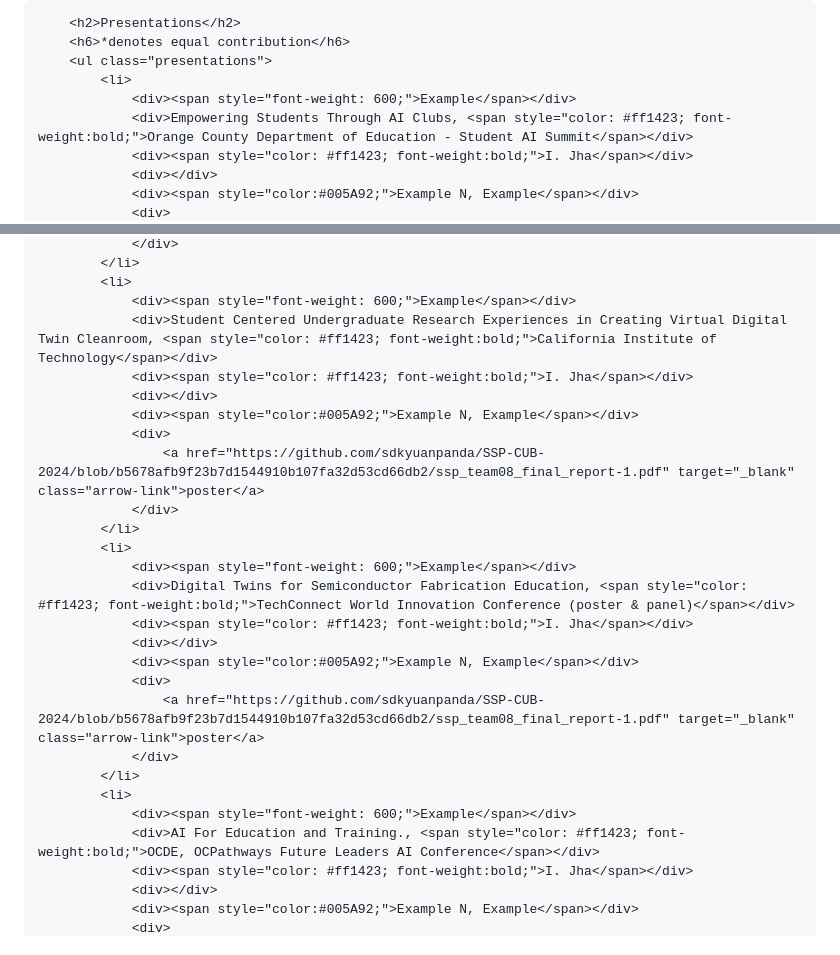
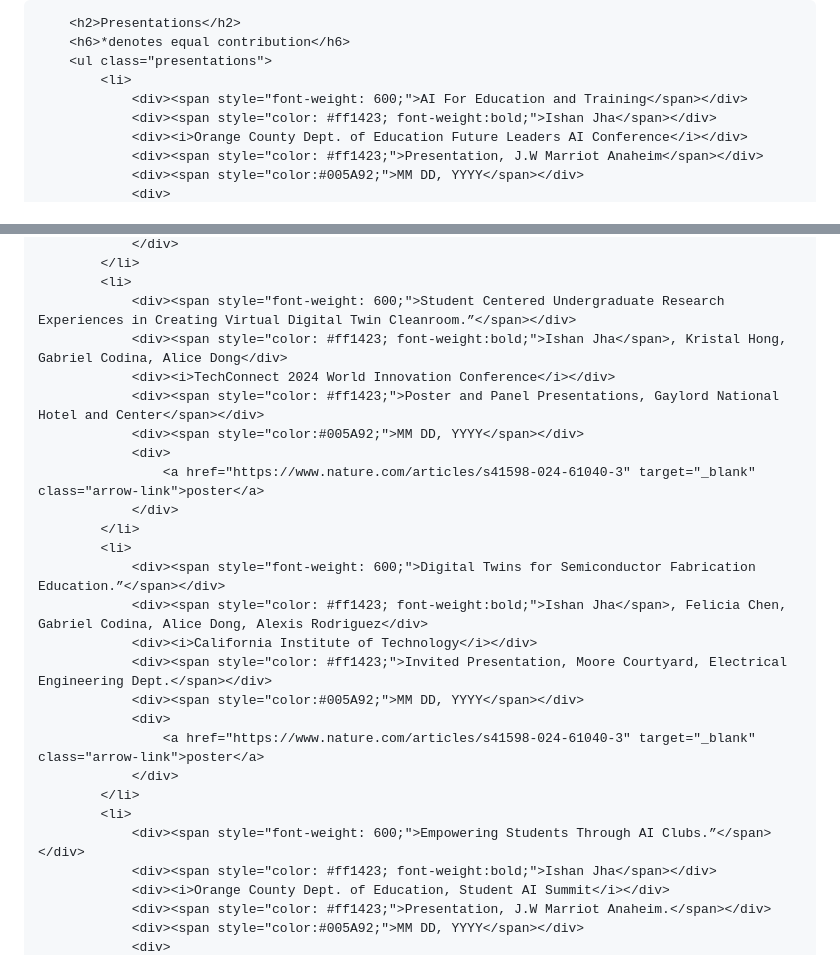
Before and after one commit to Ishanyjha/ishanyjha.github.io, a Markdown page: README.md, 2 parts joined by grey strips. Rendered like a GitHub page.

```diff
--- a/README.md
+++ b/README.md
@@ -89,9 +89,9 @@
         <h6>*denotes equal contribution</h6>
         <ul class="presentations">
             <li>
-                <div><span style="font-weight: 600;">Example</span></div>
-                <div>Empowering Students Through AI Clubs, <span style="color: #ff1423; font-weight:bold;">Orange County Department of Education - Student AI Summit</span></div>
-                <div><span style="color: #ff1423; font-weight:bold;">I. Jha</span></div>
-                <div></div>
-                <div><span style="color:#005A92;">Example N, Example</span></div>
+                <div><span style="font-weight: 600;">AI For Education and Training</span></div>
+                <div><span style="color: #ff1423; font-weight:bold;">Ishan Jha</span></div>
+                <div><i>Orange County Dept. of Education Future Leaders AI Conference</i></div>
+                <div><span style="color: #ff1423;">Presentation, J.W Marriot Anaheim</span></div>
+                <div><span style="color:#005A92;">MM DD, YYYY</span></div>
                 <div>
@@ -100,29 +99,29 @@
                 </div>
             </li>
             <li>
-                <div><span style="font-weight: 600;">Example</span></div>
-                <div>Student Centered Undergraduate Research Experiences in Creating Virtual Digital Twin Cleanroom, <span style="color: #ff1423; font-weight:bold;">California Institute of Technology</span></div>
-                <div><span style="color: #ff1423; font-weight:bold;">I. Jha</span></div>
-                <div></div>
-                <div><span style="color:#005A92;">Example N, Example</span></div>
+                <div><span style="font-weight: 600;">Student Centered Undergraduate Research Experiences in Creating Virtual Digital Twin Cleanroom.”</span></div>
+                <div><span style="color: #ff1423; font-weight:bold;">Ishan Jha</span>, Kristal Hong, Gabriel Codina, Alice Dong</div>
+                <div><i>TechConnect 2024 World Innovation Conference</i></div>
+                <div><span style="color: #ff1423;">Poster and Panel Presentations, Gaylord National Hotel and Center</span></div>
+                <div><span style="color:#005A92;">MM DD, YYYY</span></div>
                 <div>
-                    <a href="https://github.com/sdkyuanpanda/SSP-CUB-2024/blob/b5678afb9f23b7d1544910b107fa32d53cd66db2/ssp_team08_final_report-1.pdf" target="_blank" class="arrow-link">poster</a>
+                    <a href="https://www.nature.com/articles/s41598-024-61040-3" target="_blank" class="arrow-link">poster</a>
                 </div>
             </li>
             <li>
-                <div><span style="font-weight: 600;">Example</span></div>
-                <div>Digital Twins for Semiconductor Fabrication Education, <span style="color: #ff1423; font-weight:bold;">TechConnect World Innovation Conference (poster & panel)</span></div>
-                <div><span style="color: #ff1423; font-weight:bold;">I. Jha</span></div>
-                <div></div>
-                <div><span style="color:#005A92;">Example N, Example</span></div>
+                <div><span style="font-weight: 600;">Digital Twins for Semiconductor Fabrication Education.”</span></div>
+                <div><span style="color: #ff1423; font-weight:bold;">Ishan Jha</span>, Felicia Chen, Gabriel Codina, Alice Dong, Alexis Rodriguez</div>
+                <div><i>California Institute of Technology</i></div>
+                <div><span style="color: #ff1423;">Invited Presentation, Moore Courtyard, Electrical Engineering Dept.</span></div>
+                <div><span style="color:#005A92;">MM DD, YYYY</span></div>
                 <div>
-                    <a href="https://github.com/sdkyuanpanda/SSP-CUB-2024/blob/b5678afb9f23b7d1544910b107fa32d53cd66db2/ssp_team08_final_report-1.pdf" target="_blank" class="arrow-link">poster</a>
+                    <a href="https://www.nature.com/articles/s41598-024-61040-3" target="_blank" class="arrow-link">poster</a>
                 </div>
             </li>
             <li>
-                <div><span style="font-weight: 600;">Example</span></div>
-                <div>AI For Education and Training., <span style="color: #ff1423; font-weight:bold;">OCDE, OCPathways Future Leaders AI Conference</span></div>
-                <div><span style="color: #ff1423; font-weight:bold;">I. Jha</span></div>
-                <div></div>
-                <div><span style="color:#005A92;">Example N, Example</span></div>
+                <div><span style="font-weight: 600;">Empowering Students Through AI Clubs.”</span></div>
+                <div><span style="color: #ff1423; font-weight:bold;">Ishan Jha</span></div>
+                <div><i>Orange County Dept. of Education, Student AI Summit</i></div>
+                <div><span style="color: #ff1423;">Presentation, J.W Marriot Anaheim.</span></div>
+                <div><span style="color:#005A92;">MM DD, YYYY</span></div>
                 <div>
```
Also changed, not shown: other parts of README.md (+3 -3 lines).
